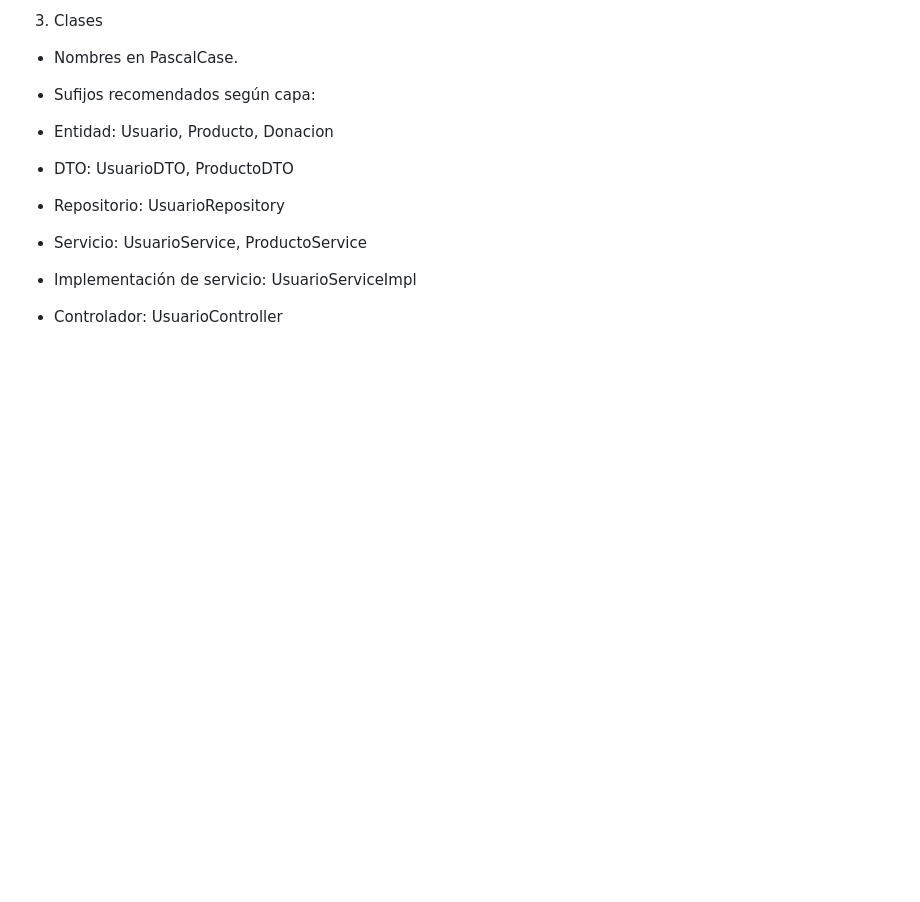
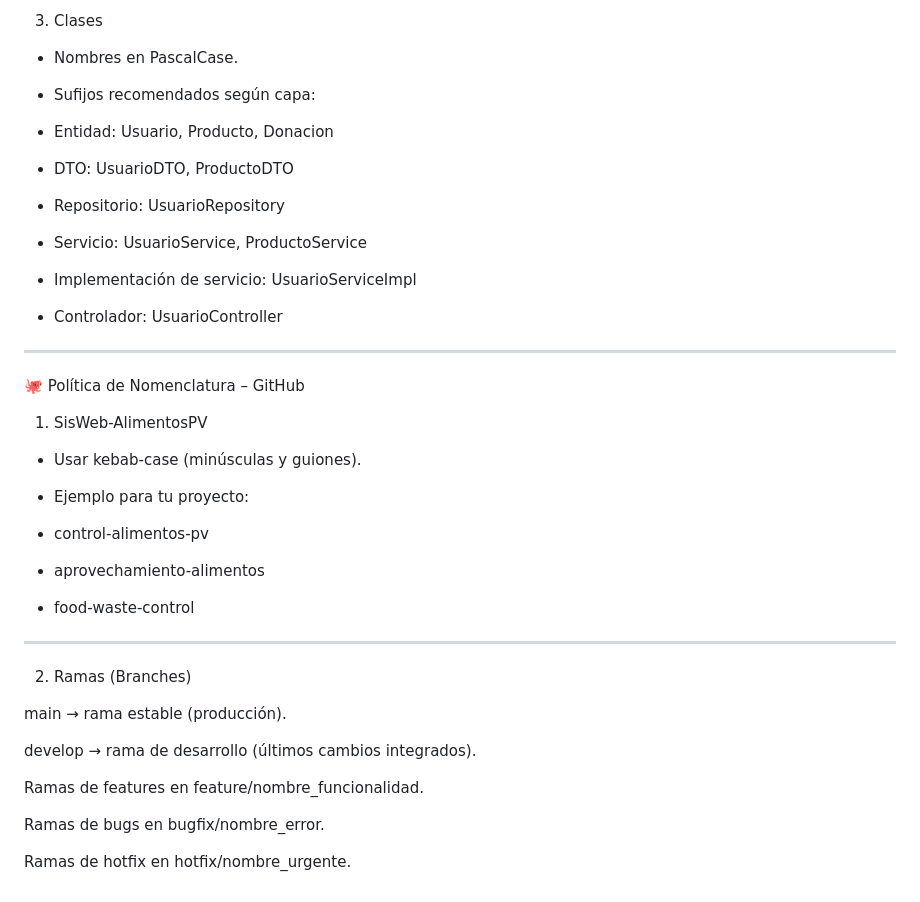
Before and after one commit to Carlos060801/SisWeb-AlimentosPV, a Markdown page: Nomenclatura/Nomenclatura.md, the part around one of its changes. GitHub-like rendering; blank space fills up the shorter version.

Commit message:
Actualización
Se actualiza la Normatividad

```diff
--- a/Nomenclatura/Nomenclatura.md
+++ b/Nomenclatura/Nomenclatura.md
@@ -99,3 +100,27 @@ Politica de Nomenclatura
 * Implementación de servicio: UsuarioServiceImpl
 
 * Controlador: UsuarioController
+--------------------------------------------------------
+🐙 Política de Nomenclatura – GitHub
+1. SisWeb-AlimentosPV
+* Usar kebab-case (minúsculas y guiones).
+
+* Ejemplo para tu proyecto:
+
+* control-alimentos-pv
+
+* aprovechamiento-alimentos
+
+* food-waste-control
+---------------------------------------------------------
+2. Ramas (Branches)
+
+main → rama estable (producción).
+
+develop → rama de desarrollo (últimos cambios integrados).
+
+Ramas de features en feature/nombre_funcionalidad.
+
+Ramas de bugs en bugfix/nombre_error.
+
+Ramas de hotfix en hotfix/nombre_urgente.
```
Also changed, not shown: other parts of Nomenclatura/Nomenclatura.md (+1 -0 lines).
